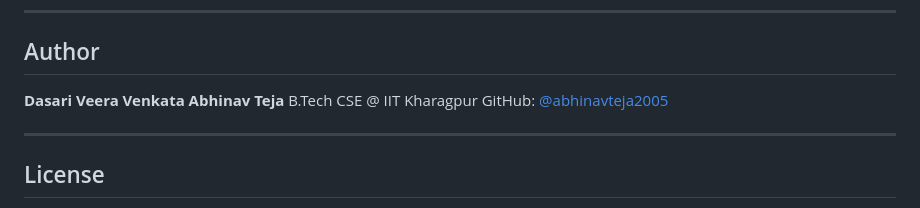
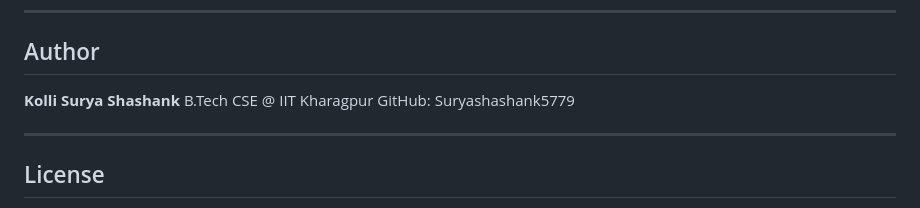
Before and after one commit to Suryashashank5779/ShrinkTree, a Markdown page: README.md, the part around one of its changes. Rendered like a GitHub page.

Commit message:
Revised README for author and formatting consistency
Updated and improved formatting in README.

```diff
--- a/README.md
+++ b/README.md
@@ -109,9 +109,9 @@ To change the speed of compression (e.g., simulate slower/faster behavior), modi
 
 ##  Author
 
-**Dasari Veera Venkata Abhinav Teja**
+**Kolli Surya Shashank**
 B.Tech CSE @ IIT Kharagpur
-GitHub: [@abhinavteja2005](https://github.com/abhinavteja2005)
+GitHub: Suryashashank5779
 
 ---
 
```
Also changed, not shown: other parts of README.md (+11 -11 lines).
